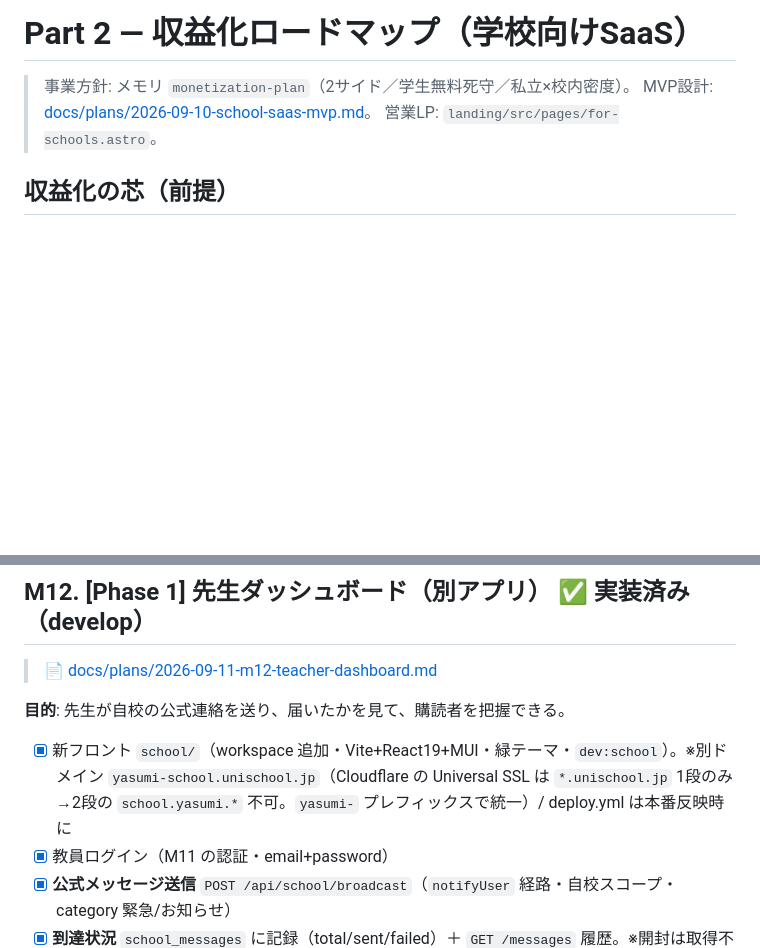
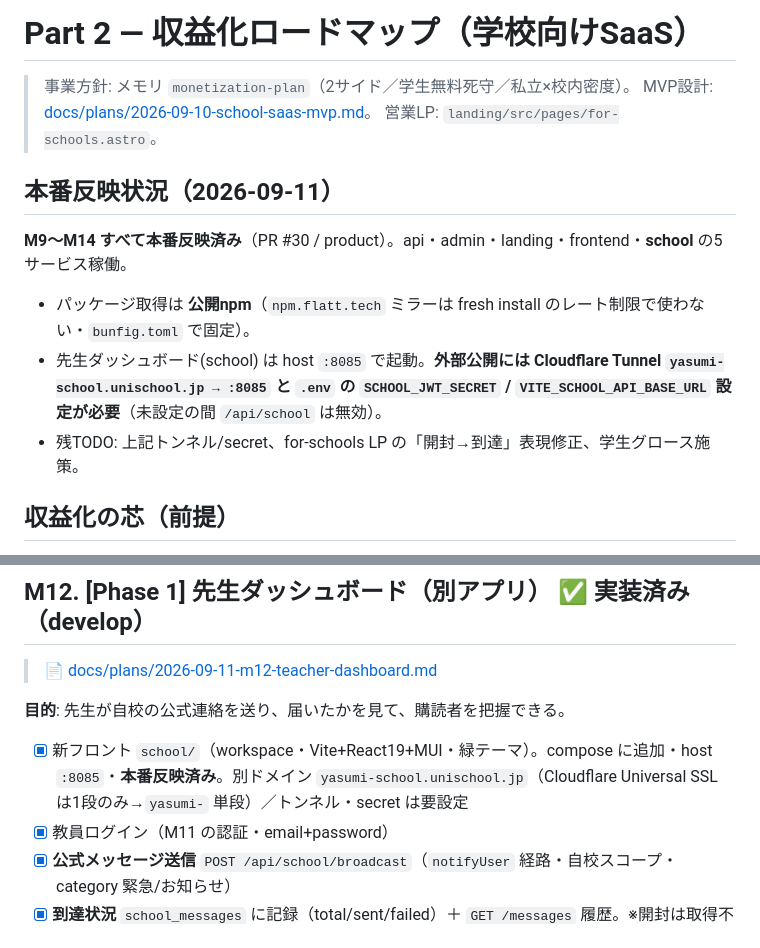
Before and after one commit to unischool-sg/yasumi, a Markdown page: ROADMAP.md, 2 parts joined by grey strips. Rendered like a GitHub page; blank space fills up the shorter version.

Commit message:
docs(roadmap): M9〜M14 本番反映状況を追記（school host:8085・公開npm・残TODO）

```diff
--- a/ROADMAP.md
+++ b/ROADMAP.md
@@ -244,6 +244,13 @@ Web Push・Discord・Email 通知 / 通常登校通知の設定 UI。
 > MVP設計: [docs/plans/2026-09-10-school-saas-mvp.md](./docs/plans/2026-09-10-school-saas-mvp.md)。
 > 営業LP: `landing/src/pages/for-schools.astro`。
 
+## 本番反映状況（2026-09-11）
+
+**M9〜M14 すべて本番反映済み**（PR #30 / product）。api・admin・landing・frontend・**school** の5サービス稼働。
+- パッケージ取得は **公開npm**（`npm.flatt.tech` ミラーは fresh install のレート制限で使わない・`bunfig.toml` で固定）。
+- 先生ダッシュボード(school) は host `:8085` で起動。**外部公開には Cloudflare Tunnel `yasumi-school.unischool.jp → :8085` と `.env` の `SCHOOL_JWT_SECRET` / `VITE_SCHOOL_API_BASE_URL` 設定が必要**（未設定の間 `/api/school` は無効）。
+- 残TODO: 上記トンネル/secret、for-schools LP の「開封→到達」表現修正、学生グロース施策。
+
 ## 収益化の芯（前提）
 
 - **2サイドモデル**: 利用者＝学生/保護者（**無料・死守**）、課金者＝学校（特に**私立**）。学生機能は一切ペイウォールしない。
@@ -329,7 +336,7 @@ M14 [Phase 3] 通数カウンタ／請求運用の型／(後で)Stripe・生徒
 
 **目的**: 先生が自校の公式連絡を送り、届いたかを見て、購読者を把握できる。
 
-- [x] 新フロント `school/`（workspace 追加・Vite+React19+MUI・緑テーマ・`dev:school`）。※別ドメイン `yasumi-school.unischool.jp`（Cloudflare の Universal SSL は `*.unischool.jp` 1段のみ→2段の `school.yasumi.*` 不可。`yasumi-` プレフィックスで統一）/ deploy.yml は本番反映時に
+- [x] 新フロント `school/`（workspace・Vite+React19+MUI・緑テーマ）。compose に追加・host `:8085`・**本番反映済み**。別ドメイン `yasumi-school.unischool.jp`（Cloudflare Universal SSL は1段のみ→`yasumi-` 単段）／トンネル・secret は要設定
 - [x] 教員ログイン（M11 の認証・email+password）
 - [x] **公式メッセージ送信** `POST /api/school/broadcast`（`notifyUser` 経路・自校スコープ・category 緊急/お知らせ）
 - [x] **到達状況** `school_messages` に記録（total/sent/failed）＋ `GET /messages` 履歴。※開封は取得不可
```
